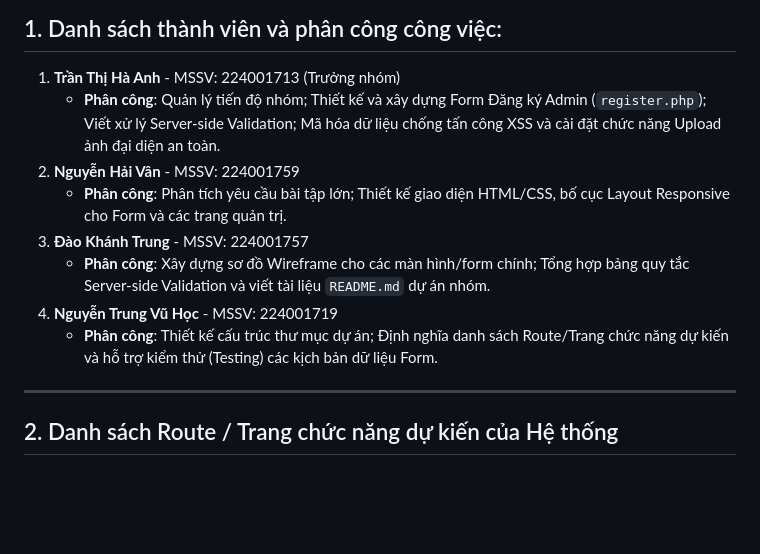
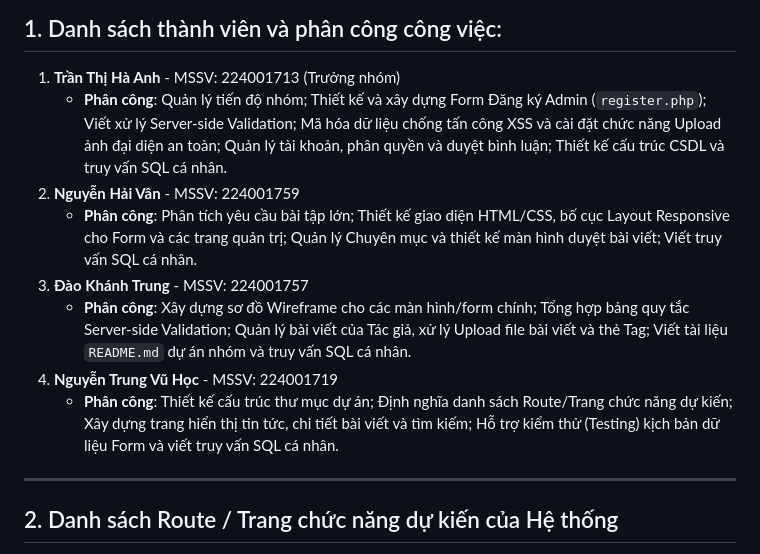
Before and after one commit to Munmeo12/BTL_Nhom3, a Markdown page: README.md, the part around one of its changes. GitHub-like rendering; blank space fills up the shorter version.

```diff
--- a/README.md
+++ b/README.md
@@ -4,13 +4,13 @@
 
 ## 1. Danh sách thành viên và phân công công việc:
 1. **Trần Thị Hà Anh** - MSSV: 224001713 (Trưởng nhóm)
-   - **Phân công**: Quản lý tiến độ nhóm; Thiết kế và xây dựng Form Đăng ký Admin (`register.php`); Viết xử lý Server-side Validation; Mã hóa dữ liệu chống tấn công XSS và cài đặt chức năng Upload ảnh đại diện an toàn.
+   - **Phân công**: Quản lý tiến độ nhóm; Thiết kế và xây dựng Form Đăng ký Admin (`register.php`); Viết xử lý Server-side Validation; Mã hóa dữ liệu chống tấn công XSS và cài đặt chức năng Upload ảnh đại diện an toàn; Quản lý tài khoản, phân quyền và duyệt bình luận; Thiết kế cấu trúc CSDL và truy vấn SQL cá nhân.
 2. **Nguyễn Hải Vân** - MSSV: 224001759
-   - **Phân công**: Phân tích yêu cầu bài tập lớn; Thiết kế giao diện HTML/CSS, bố cục Layout Responsive cho Form và các trang quản trị.
+   - **Phân công**: Phân tích yêu cầu bài tập lớn; Thiết kế giao diện HTML/CSS, bố cục Layout Responsive cho Form và các trang quản trị; Quản lý Chuyên mục và thiết kế màn hình duyệt bài viết; Viết truy vấn SQL cá nhân.
 3. **Đào Khánh Trung** - MSSV: 224001757
-   - **Phân công**: Xây dựng sơ đồ Wireframe cho các màn hình/form chính; Tổng hợp bảng quy tắc Server-side Validation và viết tài liệu `README.md` dự án nhóm.
+   - **Phân công**: Xây dựng sơ đồ Wireframe cho các màn hình/form chính; Tổng hợp bảng quy tắc Server-side Validation; Quản lý bài viết của Tác giả, xử lý Upload file bài viết và thẻ Tag; Viết tài liệu `README.md` dự án nhóm và truy vấn SQL cá nhân.
 4. **Nguyễn Trung Vũ Học** - MSSV: 224001719
-   - **Phân công**: Thiết kế cấu trúc thư mục dự án; Định nghĩa danh sách Route/Trang chức năng dự kiến và hỗ trợ kiểm thử (Testing) các kịch bản dữ liệu Form.
+   - **Phân công**: Thiết kế cấu trúc thư mục dự án; Định nghĩa danh sách Route/Trang chức năng dự kiến; Xây dựng trang hiển thị tin tức, chi tiết bài viết và tìm kiếm; Hỗ trợ kiểm thử (Testing) kịch bản dữ liệu Form và viết truy vấn SQL cá nhân.
 
 ---
 
```
Also changed, not shown: other parts of README.md (+44 -0 lines).
